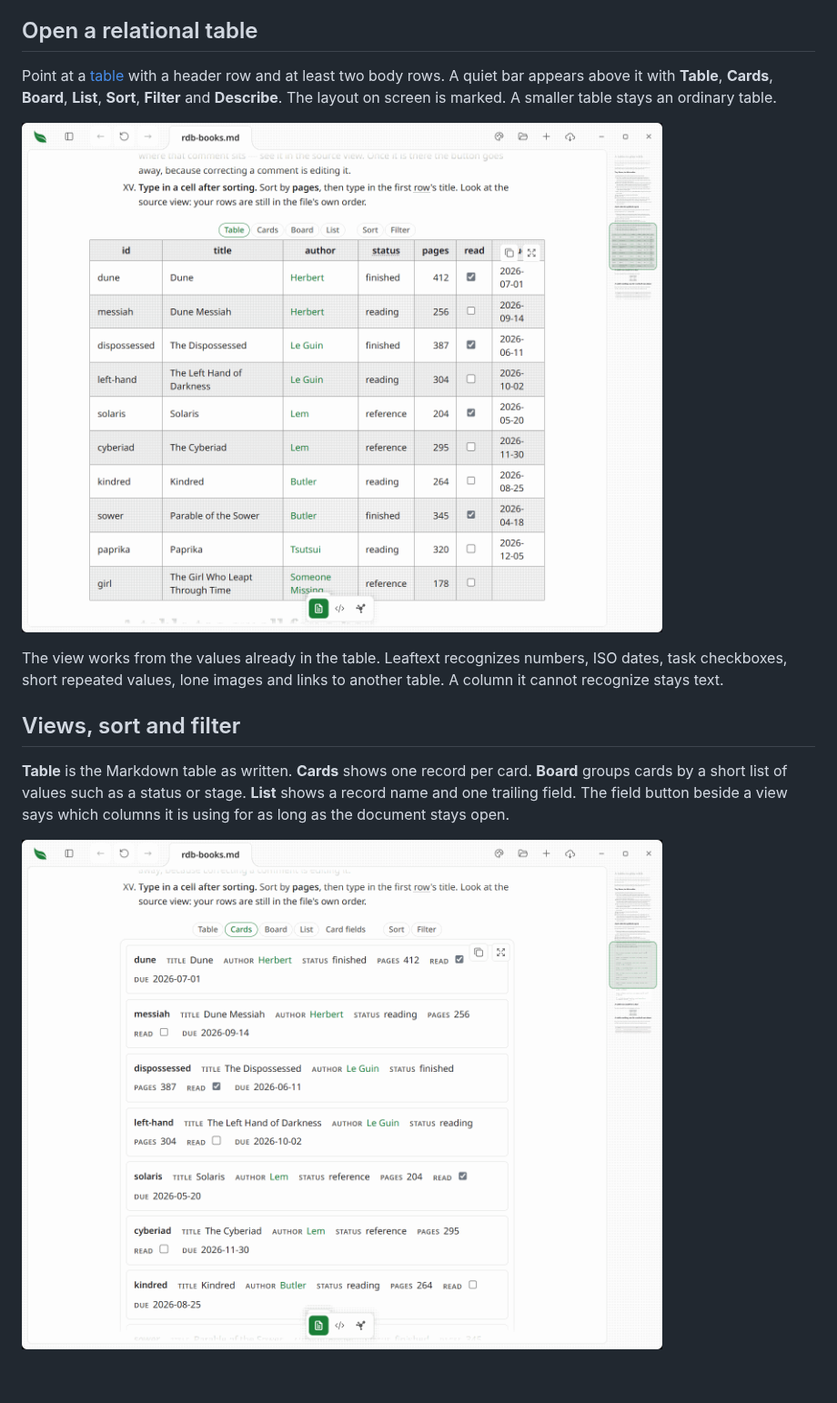
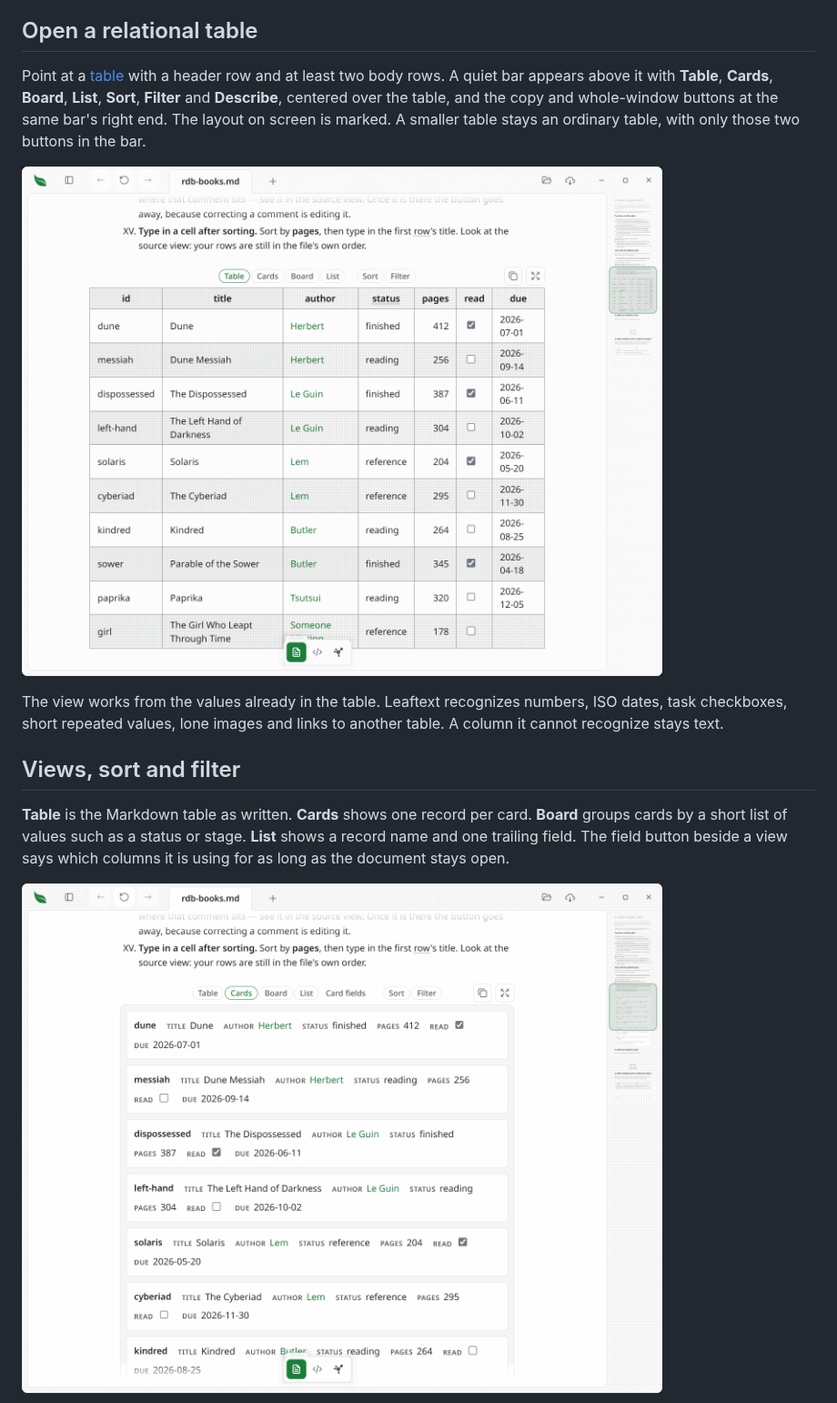
Before and after one commit to ryanallen/leaftext, a Markdown page: docs/01-features/08-relational-tables.md, the part around the change. Shown at 91% size. GitHub-like rendering; pictures changed too: imgs/relational-cards.png, imgs/relational-table-bar.png; blank space fills up the shorter version.

```diff
--- a/docs/01-features/08-relational-tables.md
+++ b/docs/01-features/08-relational-tables.md
@@ -6,9 +6,9 @@ Leaftext calls this **RDB**: a [relational table](../GLOSSARY.md#relational-tabl
 
 ## Open a relational table
 
-Point at a [table](01-rendering.md#tables) with a header row and at least two body rows. A quiet bar appears above it with **Table**, **Cards**, **Board**, **List**, **Sort**, **Filter** and **Describe**. The layout on screen is marked. A smaller table stays an ordinary table.
+Point at a [table](01-rendering.md#tables) with a header row and at least two body rows. A quiet bar appears above it with **Table**, **Cards**, **Board**, **List**, **Sort**, **Filter** and **Describe**, centered over the table, and the copy and whole-window buttons at the same bar's right end. The layout on screen is marked. A smaller table stays an ordinary table, with only those two buttons in the bar.
 
-![A reading-list table in the page with a quiet bar standing above it: Table marked, then Cards, Board, List, Sort and Filter, over a table of id, title, author, status, pages, read and due columns whose author cells are green links](../../imgs/relational-table-bar.png)
+![A reading-list table in the page with a quiet bar standing above it: Table marked, then Cards, Board, List, Sort and Filter, with the copy and whole-window buttons at its right end, over a table of id, title, author, status, pages, read and due columns whose author cells are green links](../../imgs/relational-table-bar.png)
 
 The view works from the values already in the table. Leaftext recognizes numbers, ISO dates, task checkboxes, short repeated values, lone images and links to another table. A column it cannot recognize stays text.
 
```
Also changed, not shown: docs/01-features/01-rendering.md (+1 -1 lines), docs/01-features/07-editing.md (+3 -3 lines), imgs/relational-board.png, 4 other files.
